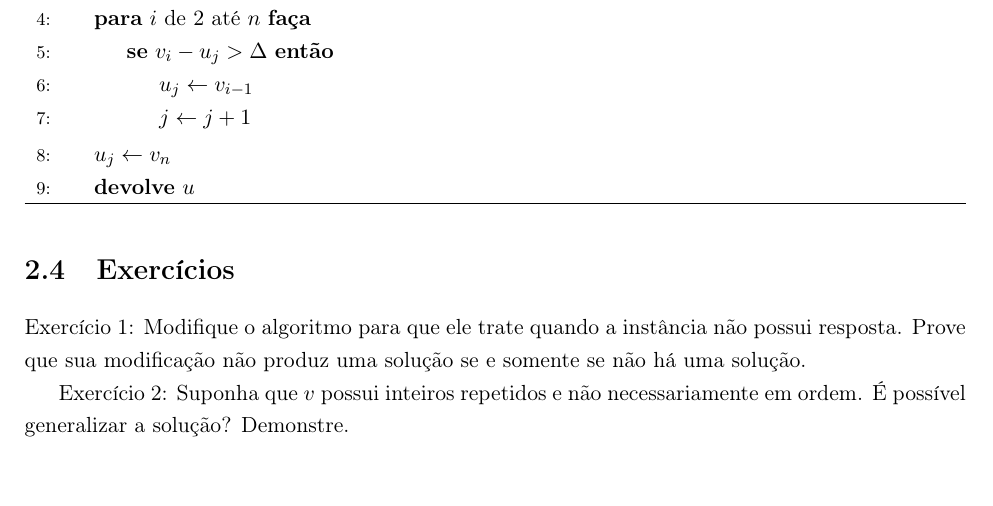
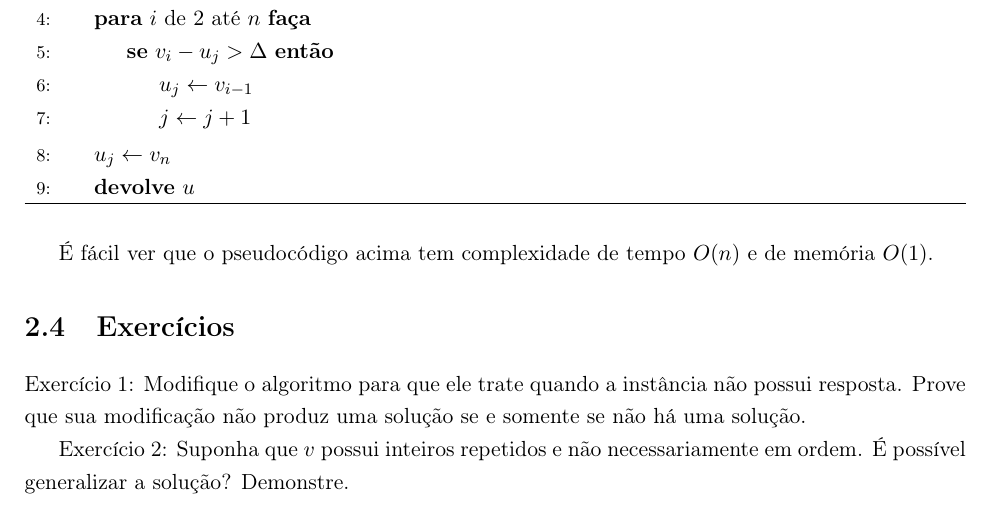
Before and after one commit to victorcolombo/tcc, a LaTeX book (monografia/main.tex, which reads monografia/capitulos/salto.tex): part of page 10 of 31, cut so that both start at the same text. Compiled offline with pdfLaTeX.

Commit message:
Adicionando complexidade no salto

```diff
--- a/monografia/capitulos/salto.tex
+++ b/monografia/capitulos/salto.tex
@@ -136,6 +136,7 @@ A ideia descrita na seção anterior é simples de se implementar, basta manter
 \end{algorithmic}
 \end{algorithm}
 
+É fácil ver que o pseudocódigo acima tem complexidade de tempo $O(n)$ e de memória $O(1)$.
 
 \section{Exercícios}
 
```
